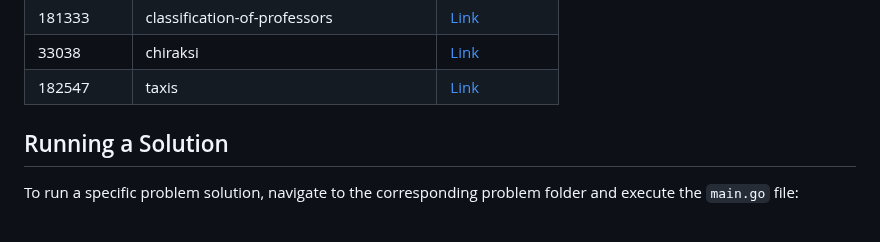
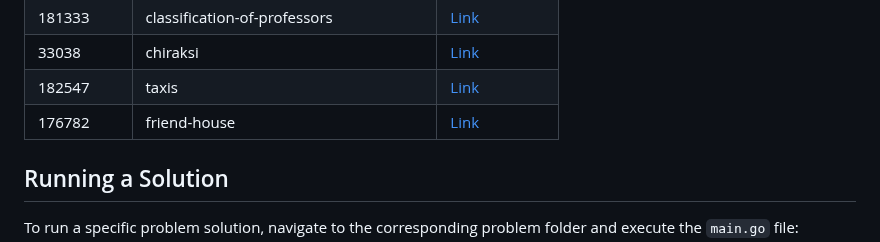
Before and after one commit to sajjadth/quera-solutions, a Markdown page: README.md, the part around the change. GitHub-like rendering.

Commit message:
Update 'README.md' and 'go.work'
- Added solution link for 'friend-house' problem in README.md.

```diff
--- a/README.md
+++ b/README.md
@@ -30,6 +30,7 @@ This repository contains solutions to programming problems from Quera. Each prob
 | 181333     | classification-of-professors          | [Link](classification-of-professors/main.go)          |
 | 33038      | chiraksi                              | [Link](chiraksi/solution.py)                          |
 | 182547     | taxis                                 | [Link](taxis/main.go)                                 |
+| 176782     | friend-house                          | [Link](friend-house/main.py)                          |
 
 ## Running a Solution
 
```
